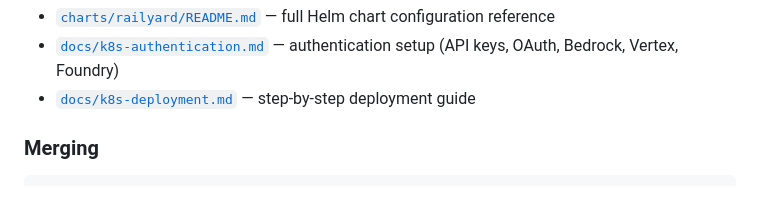
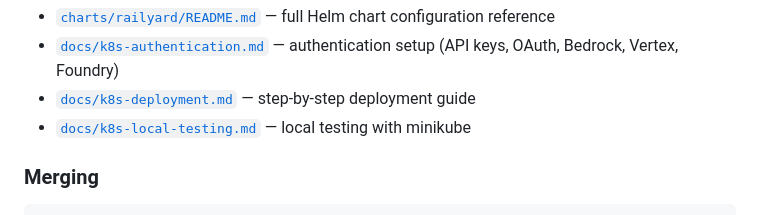
Before and after one commit to zulandar/railyard, a Markdown page: README.md, the part around the change. GitHub-like rendering.

```diff
--- a/README.md
+++ b/README.md
@@ -267,6 +267,7 @@ For detailed configuration and setup guides, see:
 - [`charts/railyard/README.md`](charts/railyard/README.md) — full Helm chart configuration reference
 - [`docs/k8s-authentication.md`](docs/k8s-authentication.md) — authentication setup (API keys, OAuth, Bedrock, Vertex, Foundry)
 - [`docs/k8s-deployment.md`](docs/k8s-deployment.md) — step-by-step deployment guide
+- [`docs/k8s-local-testing.md`](docs/k8s-local-testing.md) — local testing with minikube
 
 ### Merging
 
```
Also changed, not shown: docs/k8s-deployment.md (+1 -1 lines), docs/k8s-local-testing.md (added, +252 -0 lines).
